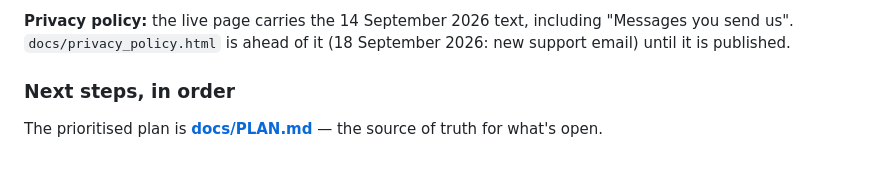
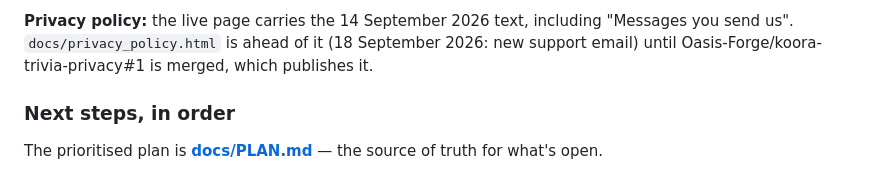
Before and after one commit to Oasis-Forge/koora-trivia, a Markdown page: CLAUDE.md, the part around the change. GitHub-like rendering.

```diff
--- a/CLAUDE.md
+++ b/CLAUDE.md
@@ -35,7 +35,8 @@ question bank clean-up) was uploaded by the owner on 16 September 2026 to closed
 check before it, owner's call).
 
 **Privacy policy:** the live page carries the 14 September 2026 text, including "Messages you send us".
-`docs/privacy_policy.html` is ahead of it (18 September 2026: new support email) until it is published.
+`docs/privacy_policy.html` is ahead of it (18 September 2026: new support email) until
+Oasis-Forge/koora-trivia-privacy#1 is merged, which publishes it.
 
 ### Next steps, in order
 The prioritised plan is **[docs/PLAN.md](docs/PLAN.md)** — the source of truth for what's open.
```
Also changed, not shown: docs/PLAN.md (+1 -1 lines).
